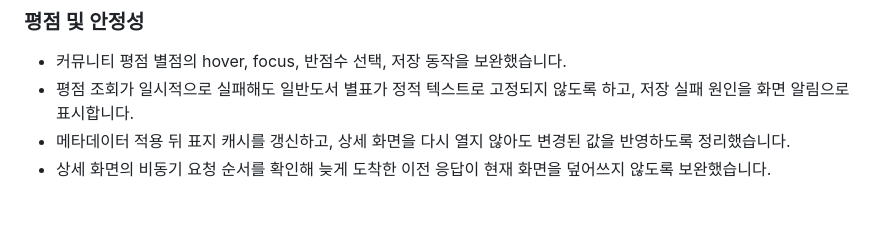
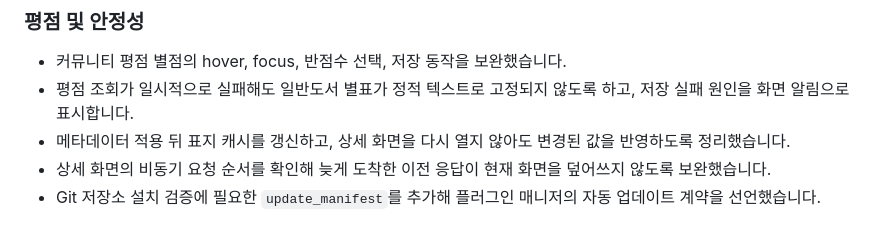
Before and after one commit to daydreamrabbit/rabbit_plugins, a Markdown page: CHANGELOG.md, the part around the change. Drawn GitHub-style.

Commit message:
Document repository update manifest

```diff
--- a/CHANGELOG.md
+++ b/CHANGELOG.md
@@ -28,3 +28,4 @@
 - 평점 조회가 일시적으로 실패해도 일반도서 별표가 정적 텍스트로 고정되지 않도록 하고, 저장 실패 원인을 화면 알림으로 표시합니다.
 - 메타데이터 적용 뒤 표지 캐시를 갱신하고, 상세 화면을 다시 열지 않아도 변경된 값을 반영하도록 정리했습니다.
 - 상세 화면의 비동기 요청 순서를 확인해 늦게 도착한 이전 응답이 현재 화면을 덮어쓰지 않도록 보완했습니다.
+- Git 저장소 설치 검증에 필요한 `update_manifest`를 추가해 플러그인 매니저의 자동 업데이트 계약을 선언했습니다.
```
